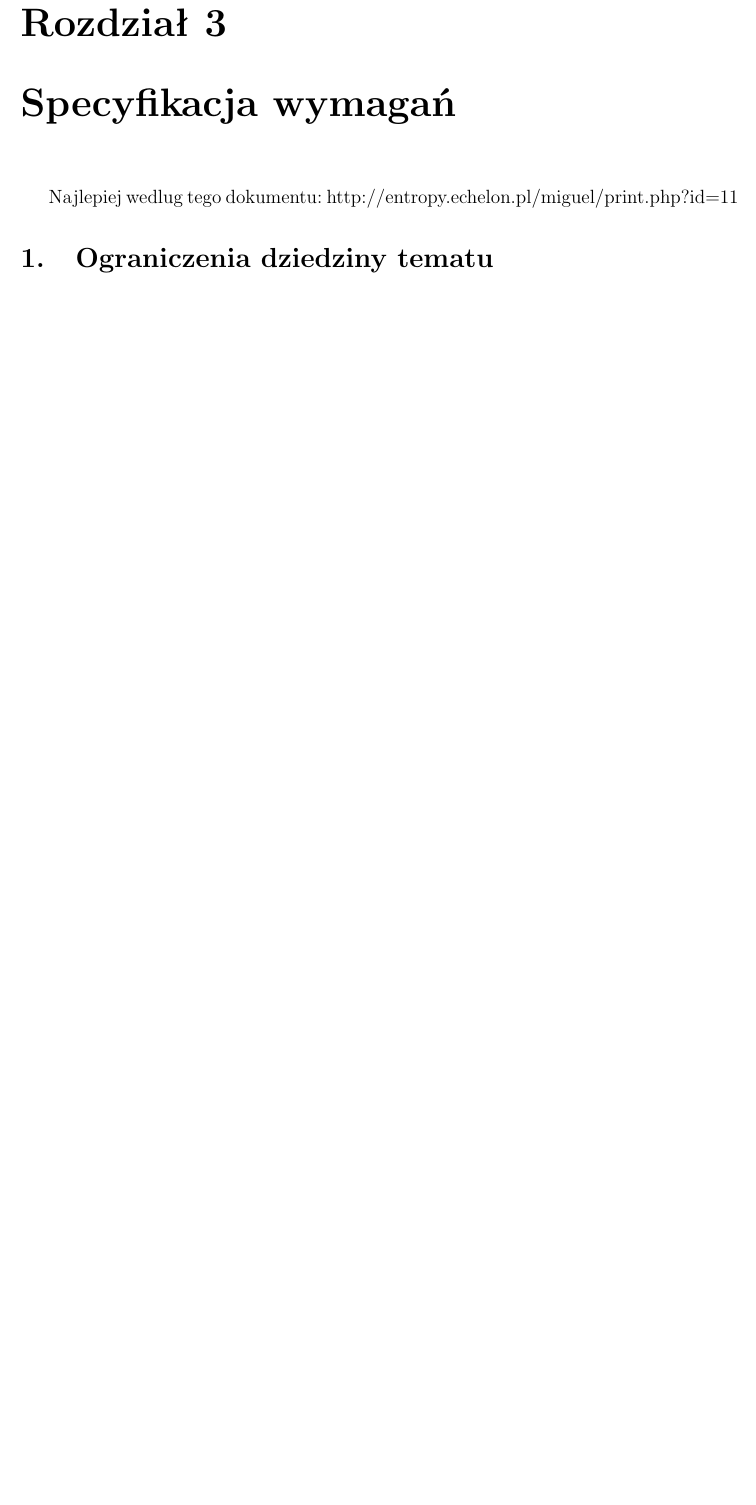
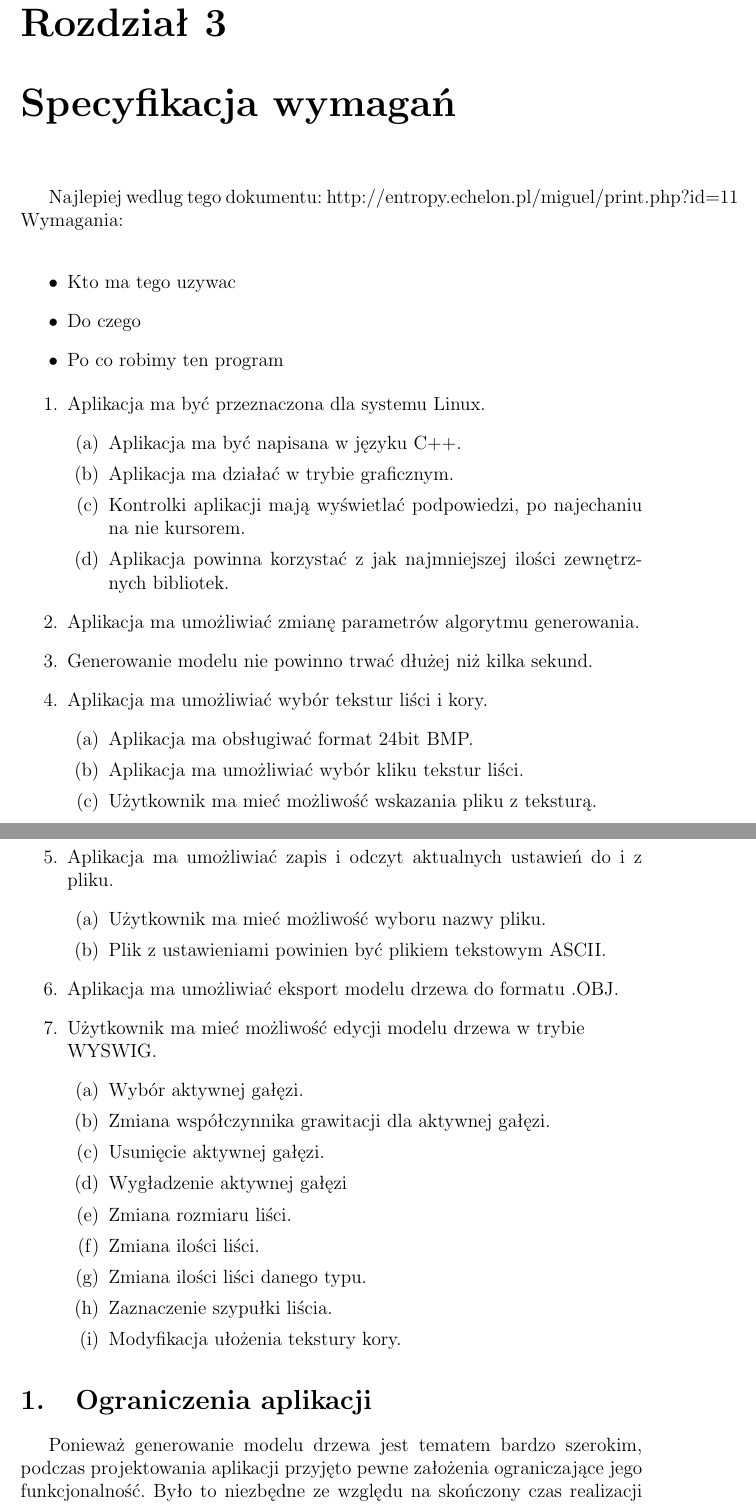
Before and after one commit to marok/treemaker, a LaTeX document (latex/paper/document.tex, which reads latex/paper/03_specyfikacja.tex): part of page 13 of 21 before the commit and two parts of pages 13 and 14 of 22 after it, the two joined at a grey line, cut so that both start at the same text, the shorter picture padded with empty space. Compiled offline with pdfLaTeX.

Commit message:
Wstepna specyfikacja

```diff
--- a/latex/paper/03_specyfikacja.tex
+++ b/latex/paper/03_specyfikacja.tex
@@ -1,4 +1,50 @@
 \chapter{Specyfikacja wymagań}
 Najlepiej wedlug tego dokumentu:
 http://entropy.echelon.pl/miguel/print.php?id=11
-\section{Ograniczenia dziedziny tematu}
+Wymagania:\\
+\begin{itemize}
+\item Kto ma tego uzywac
+\item Do czego
+\item Po co robimy ten program
+\end{itemize}
+\begin{enumerate}
+
+\item Aplikacja ma być przeznaczona dla systemu Linux.
+\begin{enumerate}
+\item Aplikacja ma być napisana w języku C++.
+\item Aplikacja ma działać w trybie graficznym.
+\item Kontrolki aplikacji mają wyświetlać podpowiedzi, po najechaniu na nie kursorem.
+\item Aplikacja powinna korzystać z jak najmniejszej ilości zewnętrznych bibliotek.
+\end{enumerate}
+\item Aplikacja ma umożliwiać zmianę parametrów algorytmu generowania.
+\item Generowanie modelu nie powinno trwać dłużej niż kilka sekund.
+\item Aplikacja ma umożliwiać wybór tekstur liści i kory.
+\begin{enumerate}
+\item Aplikacja ma obsługiwać format 24bit BMP.
+\item Aplikacja ma umożliwiać wybór kliku tekstur liści.
+\item Użytkownik ma mieć możliwość wskazania pliku z teksturą.
+\end{enumerate}
+\item  Aplikacja ma umożliwiać zapis i odczyt aktualnych ustawień do i z pliku.
+\begin{enumerate}
+\item Użytkownik ma mieć możliwość wyboru nazwy pliku.
+\item Plik z ustawieniami powinien być plikiem tekstowym ASCII.
+\end{enumerate}
+\item Aplikacja ma umożliwiać eksport modelu drzewa do formatu .OBJ.
+\item Użytkownik ma mieć możliwość edycji modelu drzewa w trybie \\WYSWIG.
+\begin{enumerate}
+\item Wybór aktywnej gałęzi.
+\item Zmiana współczynnika grawitacji dla aktywnej gałęzi.
+\item Usunięcie aktywnej gałęzi.
+\item Wygładzenie aktywnej gałęzi
+\item Zmiana rozmiaru liści.
+\item Zmiana ilości liści.
+\item Zmiana ilości liści danego typu.
+\item Zaznaczenie szypułki liścia.
+\item Modyfikacja ułożenia tekstury kory.
+\end{enumerate}
+\end{enumerate}
+
+\section{Ograniczenia aplikacji}
+Ponieważ generowanie modelu drzewa jest tematem bardzo szerokim, podczas projektowania
+aplikacji przyjęto pewne założenia ograniczające jego funkcjonalność. Było to niezbędne ze
+względu na skończony czas realizacji projektu.
```
Also changed, not shown: models/branch.png (added), latex/paper/03_specyfikacja.tex (7 more changed lines), 4 other files.
